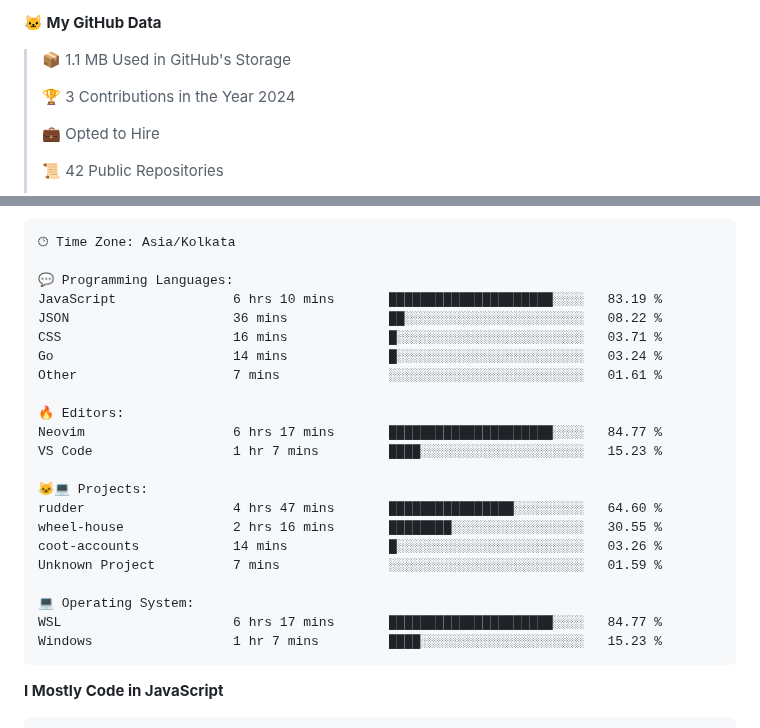
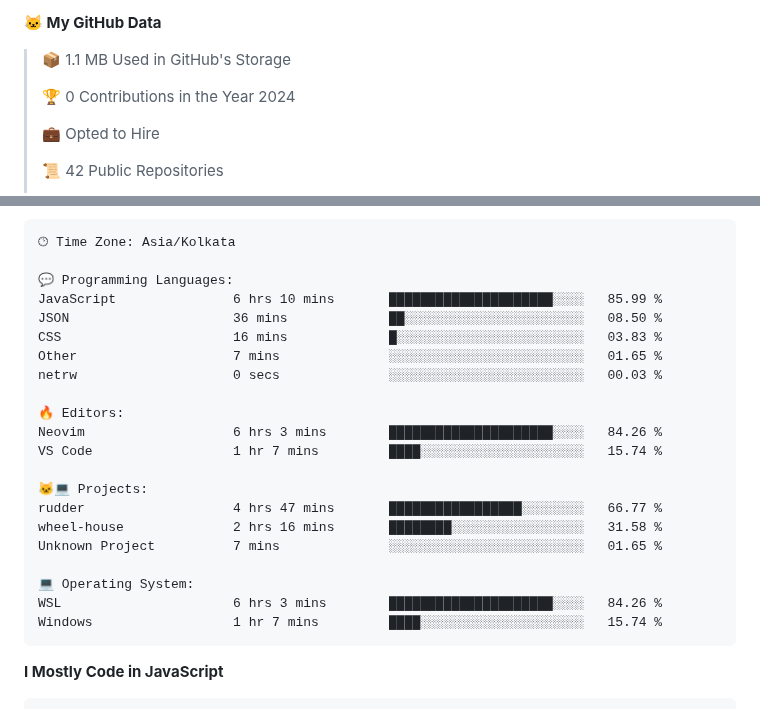
Before and after one commit to PiyushMishra318/piyushmishra318, a Markdown page: README.md, 2 parts joined by grey strips. Drawn GitHub-style.

Commit message:
Updated with Dev Metrics

````diff
--- a/README.md
+++ b/README.md
@@ -48,7 +48,7 @@
 
 > 📦 1.1 MB Used in GitHub's Storage
  >
-> 🏆 3 Contributions in the Year 2024
+> 🏆 0 Contributions in the Year 2024
  >
 > 💼 Opted to Hire
  >
@@ -83,25 +83,24 @@ Sunday                   522 commits         █░░░░░░░░░░
 🕑︎ Time Zone: Asia/Kolkata
 
 💬 Programming Languages:
-JavaScript               6 hrs 10 mins       █████████████████████░░░░   83.19 %
-JSON                     36 mins             ██░░░░░░░░░░░░░░░░░░░░░░░   08.22 %
-CSS                      16 mins             █░░░░░░░░░░░░░░░░░░░░░░░░   03.71 %
-Go                       14 mins             █░░░░░░░░░░░░░░░░░░░░░░░░   03.24 %
-Other                    7 mins              ░░░░░░░░░░░░░░░░░░░░░░░░░   01.61 %
+JavaScript               6 hrs 10 mins       █████████████████████░░░░   85.99 %
+JSON                     36 mins             ██░░░░░░░░░░░░░░░░░░░░░░░   08.50 %
+CSS                      16 mins             █░░░░░░░░░░░░░░░░░░░░░░░░   03.83 %
+Other                    7 mins              ░░░░░░░░░░░░░░░░░░░░░░░░░   01.65 %
+netrw                    0 secs              ░░░░░░░░░░░░░░░░░░░░░░░░░   00.03 %
 
 🔥 Editors:
-Neovim                   6 hrs 17 mins       █████████████████████░░░░   84.77 %
-VS Code                  1 hr 7 mins         ████░░░░░░░░░░░░░░░░░░░░░   15.23 %
+Neovim                   6 hrs 3 mins        █████████████████████░░░░   84.26 %
+VS Code                  1 hr 7 mins         ████░░░░░░░░░░░░░░░░░░░░░   15.74 %
 
 🐱‍💻 Projects:
-rudder                   4 hrs 47 mins       ████████████████░░░░░░░░░   64.60 %
-wheel-house              2 hrs 16 mins       ████████░░░░░░░░░░░░░░░░░   30.55 %
-coot-accounts            14 mins             █░░░░░░░░░░░░░░░░░░░░░░░░   03.26 %
-Unknown Project          7 mins              ░░░░░░░░░░░░░░░░░░░░░░░░░   01.59 %
+rudder                   4 hrs 47 mins       █████████████████░░░░░░░░   66.77 %
+wheel-house              2 hrs 16 mins       ████████░░░░░░░░░░░░░░░░░   31.58 %
+Unknown Project          7 mins              ░░░░░░░░░░░░░░░░░░░░░░░░░   01.65 %
 
 💻 Operating System:
-WSL                      6 hrs 17 mins       █████████████████████░░░░   84.77 %
-Windows                  1 hr 7 mins         ████░░░░░░░░░░░░░░░░░░░░░   15.23 %
+WSL                      6 hrs 3 mins        █████████████████████░░░░   84.26 %
+Windows                  1 hr 7 mins         ████░░░░░░░░░░░░░░░░░░░░░   15.74 %
 ```
 
 **I Mostly Code in JavaScript**
````
Also changed, not shown: other parts of README.md (+1 -1 lines).
